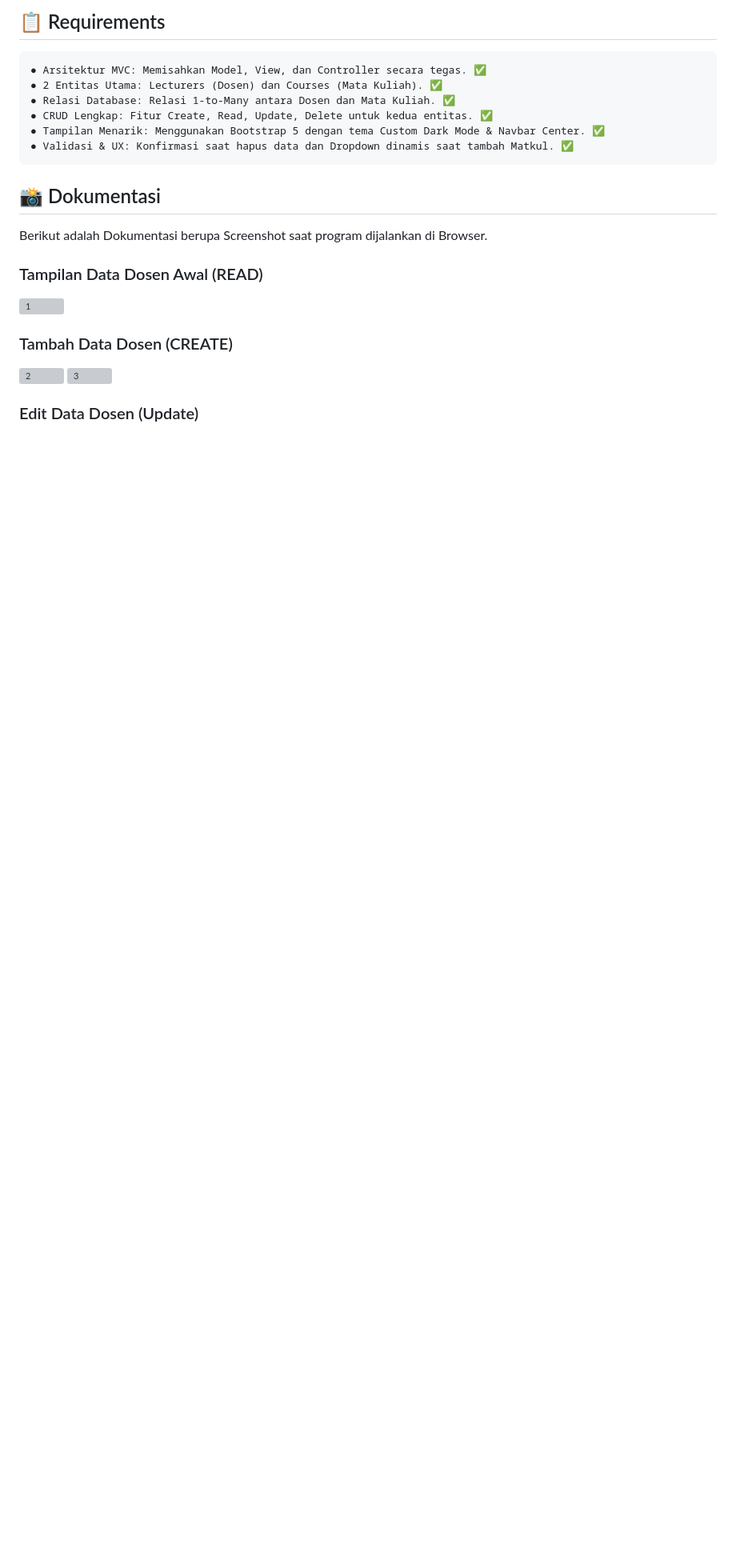
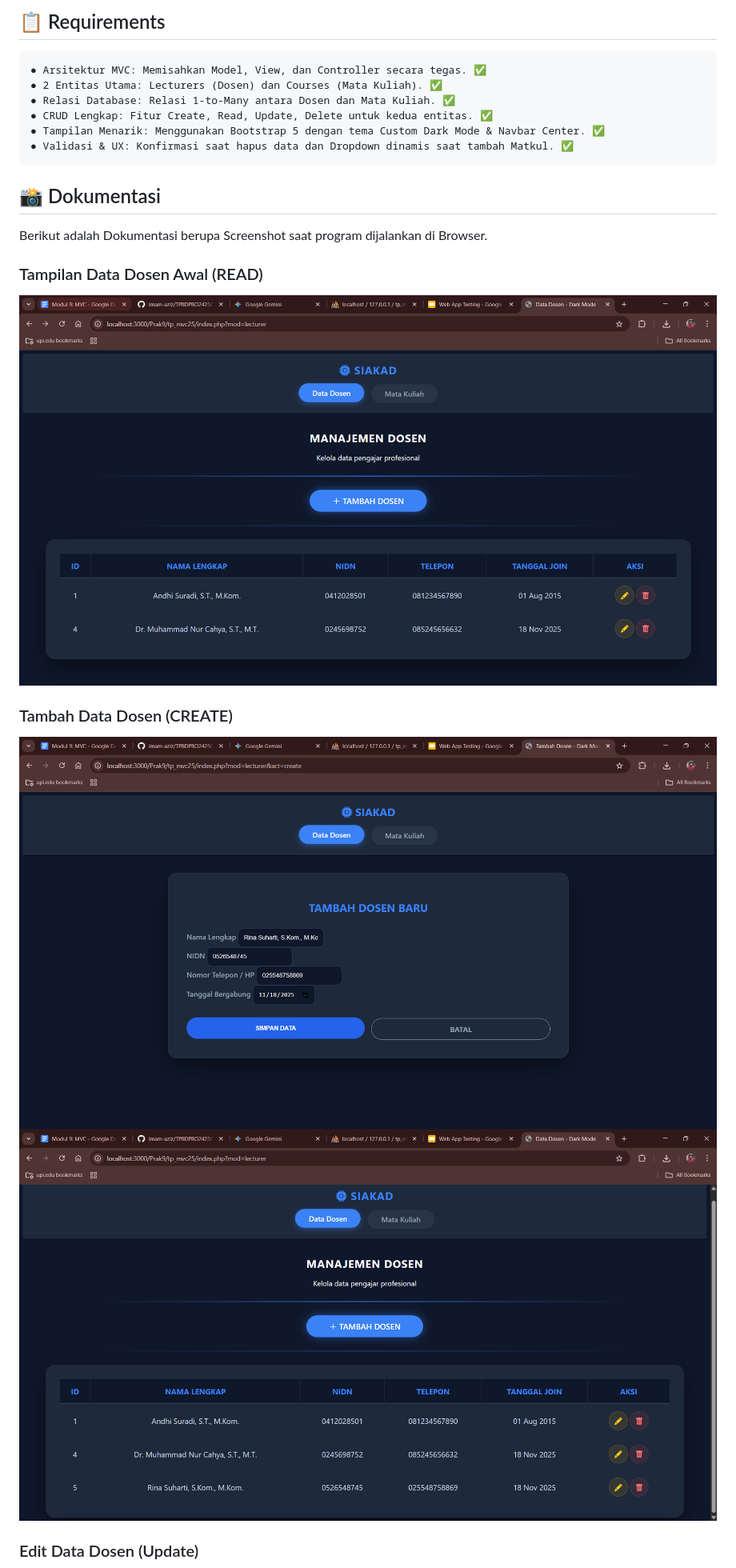
Before and after one commit to imam-aziz/TP8DPBO2425C1, a Markdown page: README.md, the part around one of its changes. Shown at 80% size. GitHub-like rendering; blank space fills up the shorter version; grey boxes are pictures that could not be loaded.

Commit message:
Revise README for clarity and updated images
Updated image references and section titles in README.

```diff
--- a/README.md
+++ b/README.md
@@ -99,10 +99,10 @@ models/ (Logika Data):
 Berikut adalah Dokumentasi berupa Screenshot saat program dijalankan di Browser.
 
 ### Tampilan Data Dosen Awal (READ)
-![1](Dokumentasi/01.png)
+![1](Dokumentasi/1.png)
 
 ### Tambah Data Dosen (CREATE)
-![2](Dokumentasi/01.png)
-![3](Dokumentasi/01.png)
+![2](Dokumentasi/2.png)
+![3](Dokumentasi/3.png)
 
 ### Edit Data Dosen (Update)
```
Also changed, not shown: other parts of README.md (+13 -13 lines).
